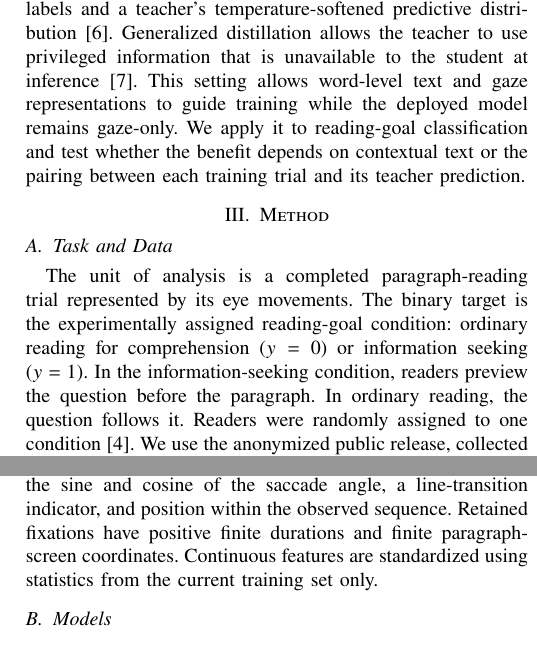
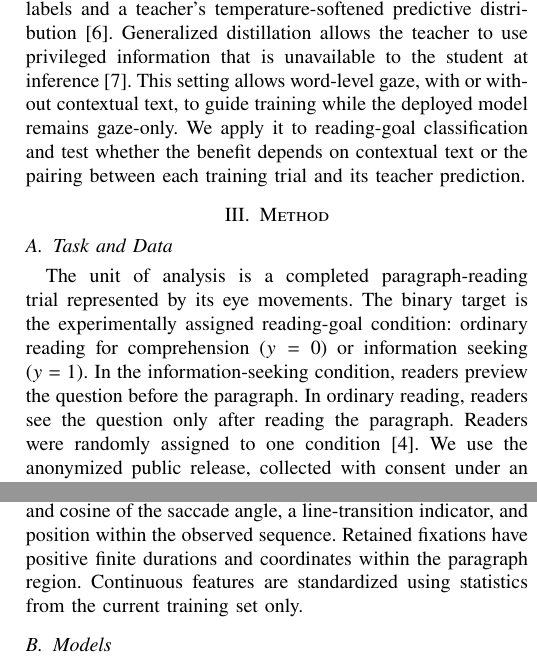
Before and after one commit to gohyunsu/gaze-goal, a LaTeX paper (paper/main.tex): two parts of the columns of page 2 of 4, joined at a grey line, cut so that both start at the same text. Compiled offline with pdfLaTeX.

Commit message:
Tighten manuscript terminology

```diff
--- a/paper/main.tex
+++ b/paper/main.tex
@@ -238,10 +238,10 @@ Knowledge distillation (KD) trains a student with class labels and a teacher's
 temperature-softened predictive distribution~\cite{hinton2015distilling}.
 Generalized distillation allows the teacher to use privileged information that
 is unavailable to the student at inference~\cite{lopezpaz2016unifying}.  This
-setting allows word-level text and gaze representations to guide training while
-the deployed model remains gaze-only.  We apply it to reading-goal
-classification and test whether the benefit depends on contextual text or
-the pairing between each training trial and its teacher prediction.
+setting allows word-level gaze, with or without contextual text, to guide
+training while the deployed model remains gaze-only.  We apply it to
+reading-goal classification and test whether the benefit depends on contextual
+text or the pairing between each training trial and its teacher prediction.
 
 \section{Method}
 
@@ -251,7 +251,8 @@ The unit of analysis is a completed paragraph-reading trial represented by its
 eye movements.  The binary target is the experimentally assigned reading-goal
 condition: ordinary reading for comprehension ($y=0$) or information seeking
 ($y=1$).  In the information-seeking condition, readers preview the question
-before the paragraph.  In ordinary reading, the question follows it.  Readers
+before the paragraph.  In ordinary reading, readers see the question only
+after reading the paragraph.  Readers
 were randomly assigned to one condition~\cite{berzak2025onestop}.  We use the
 anonymized public release, collected with consent under an institutional ethics
 protocol, and retain first readings from these two conditions.  We exclude
@@ -269,8 +270,8 @@ the paragraph bounds, log fixation duration, horizontal and vertical
 displacement from the preceding fixation, and log saccade amplitude.  The
 remaining features are the sine and cosine of the saccade angle, a
 line-transition indicator, and position within the observed sequence.  Retained
-fixations have positive finite durations and finite paragraph-screen
-coordinates.  Continuous features are standardized using statistics from the
+fixations have positive finite durations and coordinates within the paragraph
+region.  Continuous features are standardized using statistics from the
 current training set only.
 
 \subsection{Models}
```
Also changed, not shown: paper/main.pdf, paper/main.tex (10 more changed lines).
